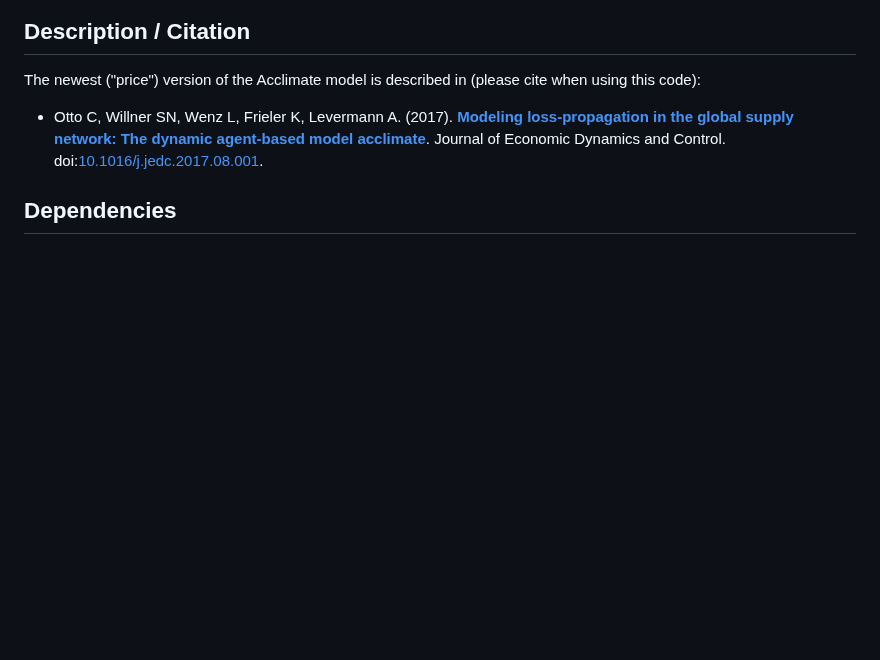
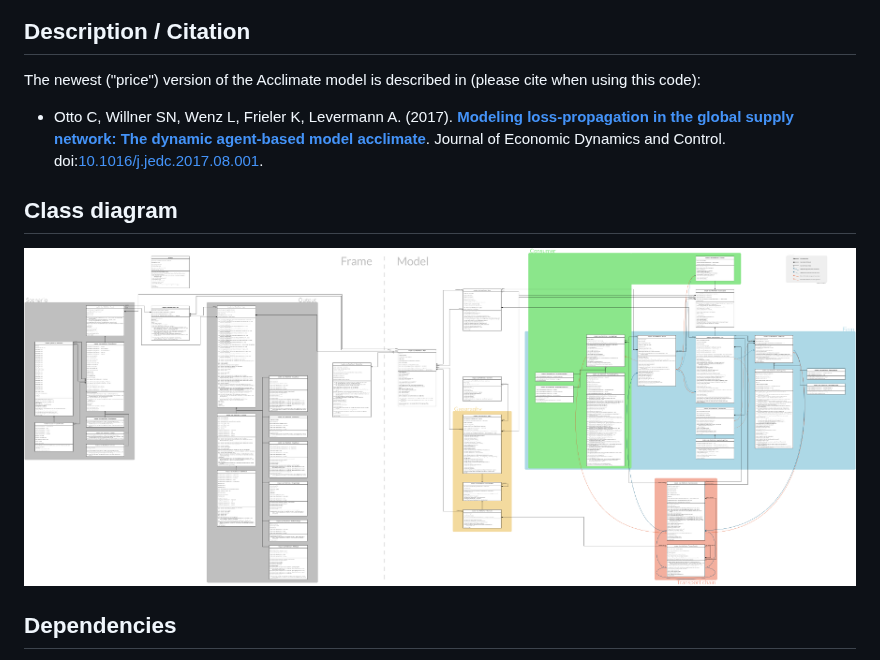
Before and after one commit to acclimate/acclimate, a Markdown page: README.md, the part around one of its changes. GitHub-like rendering; pictures changed too: figures/class_diagram_small.png (added); blank space fills up the shorter version.

Commit message:
added small class diagram

```diff
--- a/README.md
+++ b/README.md
@@ -17,6 +12,11 @@ The newest ("price") version of the Acclimate model is described in (please cite
   The dynamic agent-based model acclimate](http://www.pik-potsdam.de/~willner/otto-willner17.pdf)**.
   Journal of Economic Dynamics and Control.
   doi:[10.1016/j.jedc.2017.08.001](http://dx.doi.org/10.1016/j.jedc.2017.08.001).
+
+
+## Class diagram
+
+[![Class diagram](./figures/class_diagram_small.png)](./figures/class_diagram.png)
 
 
 ## Dependencies
```
Also changed, not shown: other parts of README.md (+0 -5 lines).
